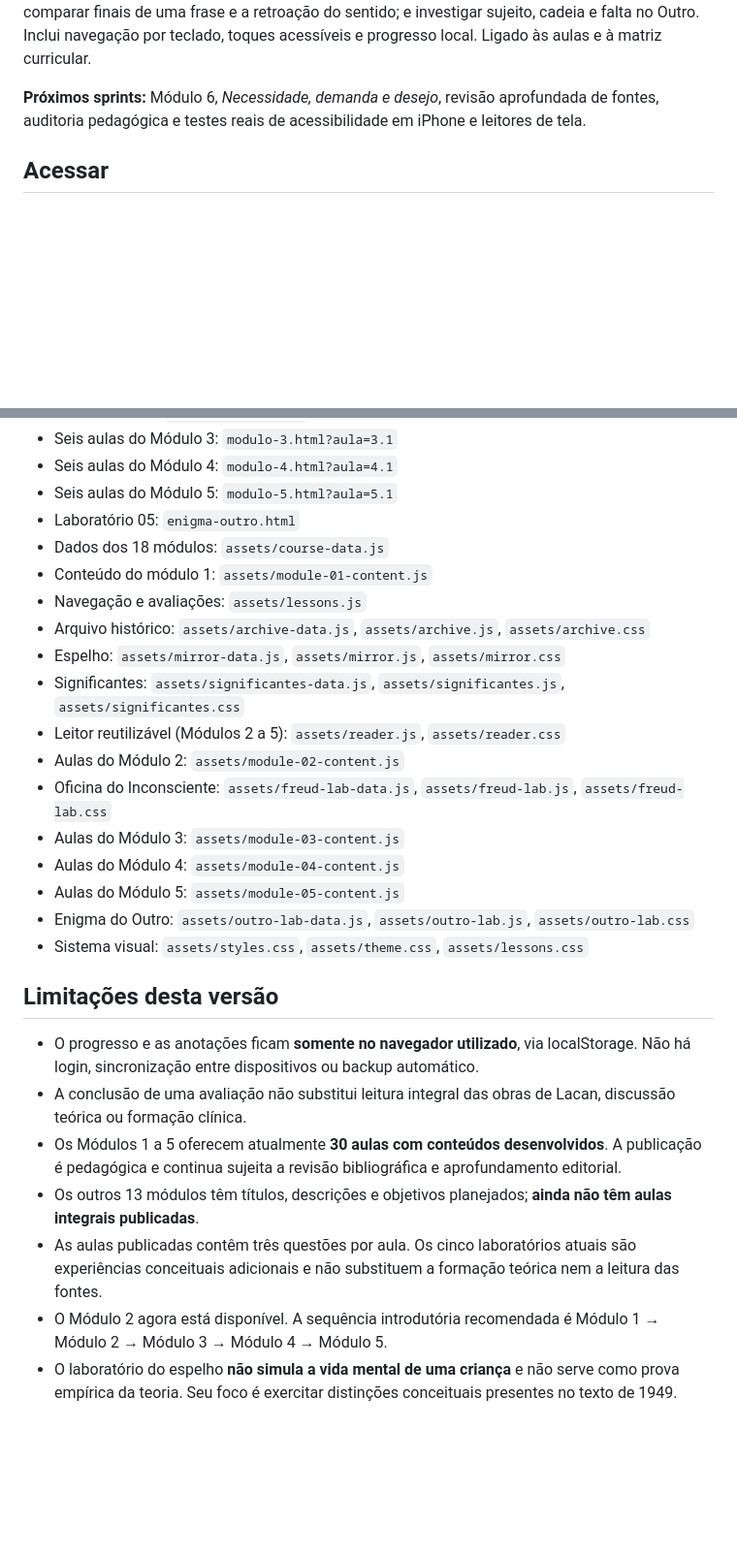
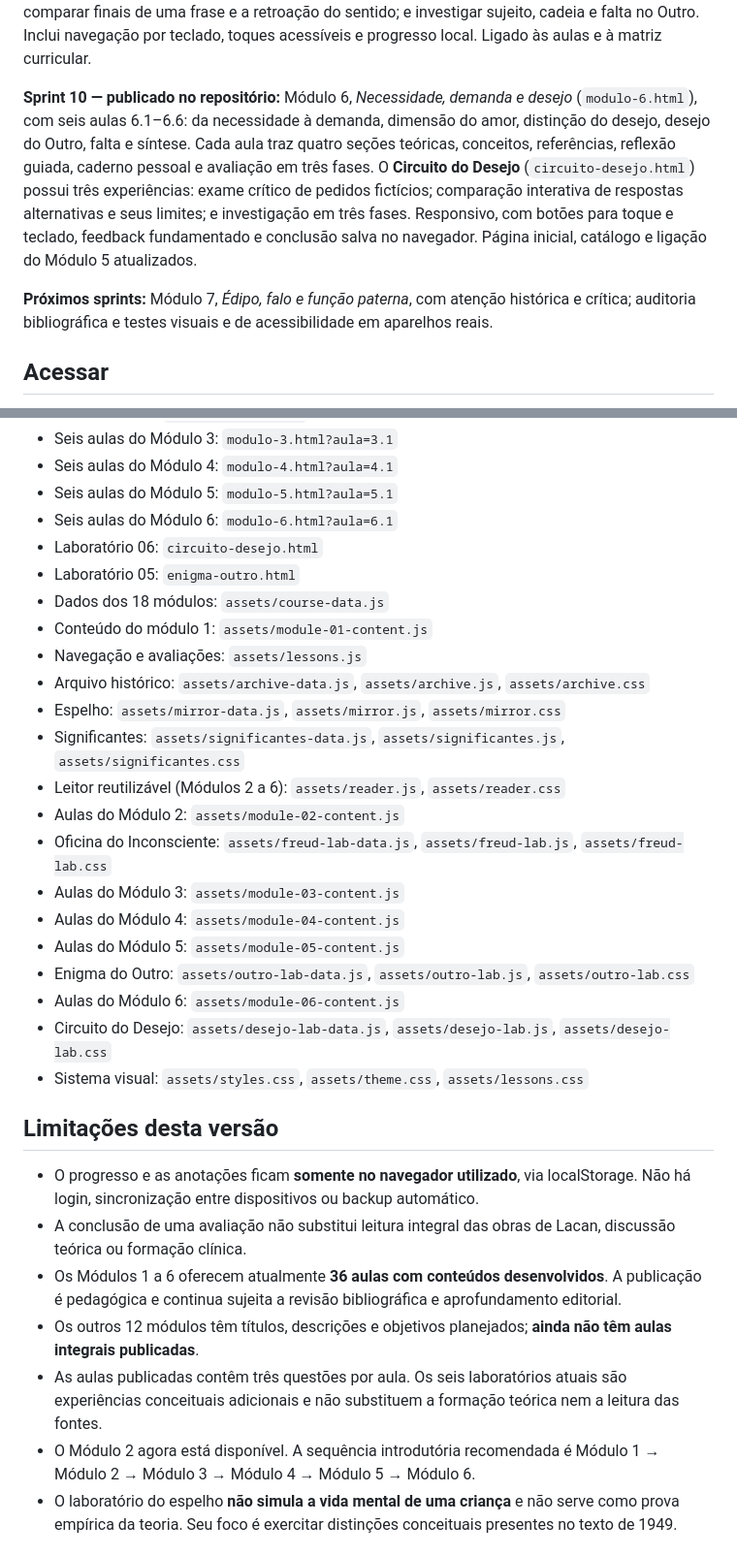
Before and after one commit to pscfredteixeira/lacan, a Markdown page: README.md, 2 parts joined by grey strips. Shown at 97% size. GitHub-like rendering; blank space fills up the shorter version.

Commit message:
docs(sprint10): record 36 lessons, six laboratories and new desire course

```diff
--- a/README.md
+++ b/README.md
@@ -22,7 +22,9 @@ Plataforma de estudo progressivo do pensamento de Jacques Lacan, em português.
 
 **Sprint 9 — publicado no repositório:** Módulo 5, *Grande Outro e sujeito* (`modulo-5.html`), com seis aulas 5.1–5.6 sobre o grande Outro, ordem simbólica, sujeito barrado, S1 e S2, ponto de basta e falta no Outro. Cada aula tem explicação em quatro seções, exemplos com limites claros, glossário, referências, reflexão pessoal, caderno local e avaliação em três fases. O **Enigma do Outro** (`enigma-outro.html`) oferece três salas interativas: distinguir pessoa e funções imaginárias/simbólicas; comparar finais de uma frase e a retroação do sentido; e investigar sujeito, cadeia e falta no Outro. Inclui navegação por teclado, toques acessíveis e progresso local. Ligado às aulas e à matriz curricular.
 
-**Próximos sprints:** Módulo 6, *Necessidade, demanda e desejo*, revisão aprofundada de fontes, auditoria pedagógica e testes reais de acessibilidade em iPhone e leitores de tela.
+**Sprint 10 — publicado no repositório:** Módulo 6, *Necessidade, demanda e desejo* (`modulo-6.html`), com seis aulas 6.1–6.6: da necessidade à demanda, dimensão do amor, distinção do desejo, desejo do Outro, falta e síntese. Cada aula traz quatro seções teóricas, conceitos, referências, reflexão guiada, caderno pessoal e avaliação em três fases. O **Circuito do Desejo** (`circuito-desejo.html`) possui três experiências: exame crítico de pedidos fictícios; comparação interativa de respostas alternativas e seus limites; e investigação em três fases. Responsivo, com botões para toque e teclado, feedback fundamentado e conclusão salva no navegador. Página inicial, catálogo e ligação do Módulo 5 atualizados.
+
+**Próximos sprints:** Módulo 7, *Édipo, falo e função paterna*, com atenção histórica e crítica; auditoria bibliográfica e testes visuais e de acessibilidade em aparelhos reais.
 
 ## Acessar
 
@@ -38,6 +40,8 @@ Site do GitHub Pages, quando a publicação pela branch `main` estiver ativa: ht
 - Seis aulas do Módulo 3: `modulo-3.html?aula=3.1`
 - Seis aulas do Módulo 4: `modulo-4.html?aula=4.1`
 - Seis aulas do Módulo 5: `modulo-5.html?aula=5.1`
+- Seis aulas do Módulo 6: `modulo-6.html?aula=6.1`
+- Laboratório 06: `circuito-desejo.html`
 - Laboratório 05: `enigma-outro.html`
 - Dados dos 18 módulos: `assets/course-data.js`
 - Conteúdo do módulo 1: `assets/module-01-content.js`
@@ -45,23 +49,25 @@ Site do GitHub Pages, quando a publicação pela branch `main` estiver ativa: ht
 - Arquivo histórico: `assets/archive-data.js`, `assets/archive.js`, `assets/archive.css`
 - Espelho: `assets/mirror-data.js`, `assets/mirror.js`, `assets/mirror.css`
 - Significantes: `assets/significantes-data.js`, `assets/significantes.js`, `assets/significantes.css`
-- Leitor reutilizável (Módulos 2 a 5): `assets/reader.js`, `assets/reader.css`
+- Leitor reutilizável (Módulos 2 a 6): `assets/reader.js`, `assets/reader.css`
 - Aulas do Módulo 2: `assets/module-02-content.js`
 - Oficina do Inconsciente: `assets/freud-lab-data.js`, `assets/freud-lab.js`, `assets/freud-lab.css`
 - Aulas do Módulo 3: `assets/module-03-content.js`
 - Aulas do Módulo 4: `assets/module-04-content.js`
 - Aulas do Módulo 5: `assets/module-05-content.js`
 - Enigma do Outro: `assets/outro-lab-data.js`, `assets/outro-lab.js`, `assets/outro-lab.css`
+- Aulas do Módulo 6: `assets/module-06-content.js`
+- Circuito do Desejo: `assets/desejo-lab-data.js`, `assets/desejo-lab.js`, `assets/desejo-lab.css`
 - Sistema visual: `assets/styles.css`, `assets/theme.css`, `assets/lessons.css`
 
 ## Limitações desta versão
 
 - O progresso e as anotações ficam **somente no navegador utilizado**, via localStorage. Não há login, sincronização entre dispositivos ou backup automático.
 - A conclusão de uma avaliação não substitui leitura integral das obras de Lacan, discussão teórica ou formação clínica.
-- Os Módulos 1 a 5 oferecem atualmente **30 aulas com conteúdos desenvolvidos**. A publicação é pedagógica e continua sujeita a revisão bibliográfica e aprofundamento editorial.
-- Os outros 13 módulos têm títulos, descrições e objetivos planejados; **ainda não têm aulas integrais publicadas**.
-- As aulas publicadas contêm três questões por aula. Os cinco laboratórios atuais são experiências conceituais adicionais e não substituem a formação teórica nem a leitura das fontes.
-- O Módulo 2 agora está disponível. A sequência introdutória recomendada é Módulo 1 → Módulo 2 → Módulo 3 → Módulo 4 → Módulo 5.
+- Os Módulos 1 a 6 oferecem atualmente **36 aulas com conteúdos desenvolvidos**. A publicação é pedagógica e continua sujeita a revisão bibliográfica e aprofundamento editorial.
+- Os outros 12 módulos têm títulos, descrições e objetivos planejados; **ainda não têm aulas integrais publicadas**.
+- As aulas publicadas contêm três questões por aula. Os seis laboratórios atuais são experiências conceituais adicionais e não substituem a formação teórica nem a leitura das fontes.
+- O Módulo 2 agora está disponível. A sequência introdutória recomendada é Módulo 1 → Módulo 2 → Módulo 3 → Módulo 4 → Módulo 5 → Módulo 6.
 - O laboratório do espelho **não simula a vida mental de uma criança** e não serve como prova empírica da teoria. Seu foco é exercitar distinções conceituais presentes no texto de 1949.
 
 ## Publicação
```
